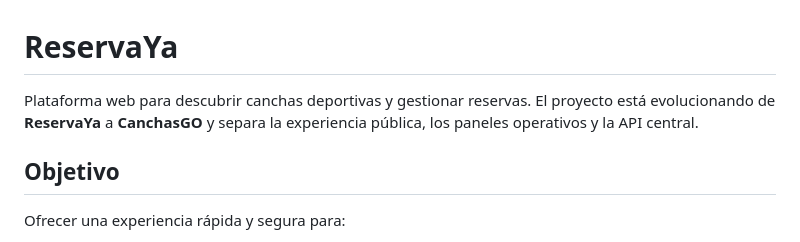
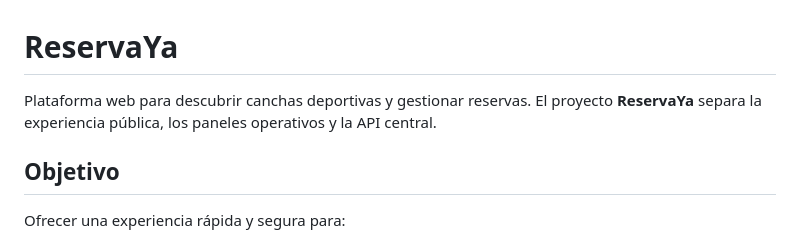
Before and after one commit to ImLukzy/ReservaYa, a Markdown page: README.md, the part around the change. Drawn GitHub-style.

```diff
--- a/README.md
+++ b/README.md
@@ -1,7 +1,7 @@
 # ReservaYa
 
 Plataforma web para descubrir canchas deportivas y gestionar reservas. El
-proyecto está evolucionando de **ReservaYa** a **CanchasGO** y separa la
+proyecto **ReservaYa** separa la
 experiencia pública, los paneles operativos y la API central.
 
 ## Objetivo
```
